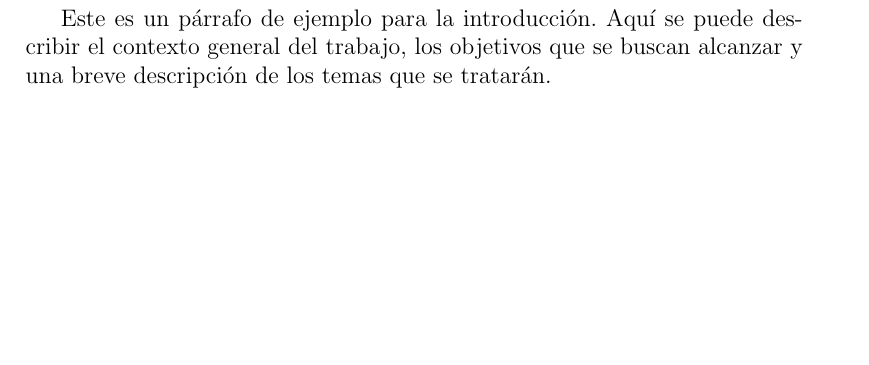
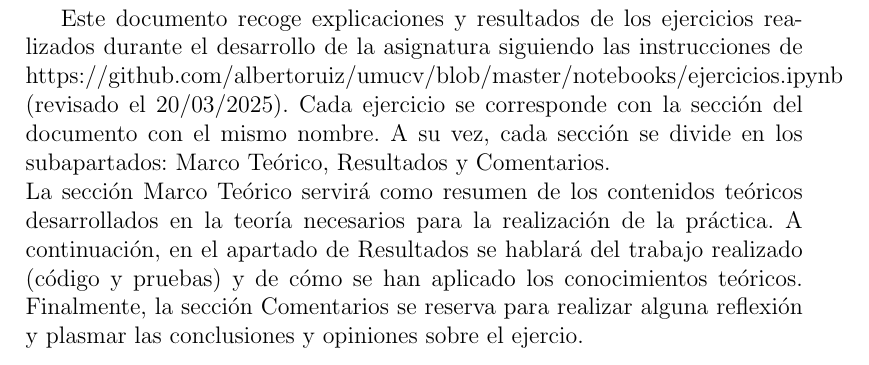
Before and after one commit to JuanDiegoGallego/VisionArtificial, a LaTeX document (latex/memoria.tex): part of page 3 of 6, cut at the place of the change, the shorter picture padded with empty space. Compiled offline with pdfLaTeX.

Commit message:
Creado fichero latex y seccion Introduccion

```diff
--- a/latex/memoria.tex
+++ b/latex/memoria.tex
@@ -28,7 +28,12 @@
 
 % Sección 1: Introducción
 \section{Introducción}
-Este es un párrafo de ejemplo para la introducción. Aquí se puede describir el contexto general del trabajo, los objetivos que se buscan alcanzar y una breve descripción de los temas que se tratarán.
+Este documento recoge explicaciones y resultados de los ejercicios realizados durante el desarrollo de la asignatura siguiendo las instrucciones de https://github.com/albertoruiz/umucv/blob/master/notebooks/ejercicios.ipynb (revisado el 20/03/2025).
+Cada ejercicio se corresponde con la sección del documento con el mismo nombre.
+A su vez, cada sección se divide en los subapartados: Marco Teórico, Resultados y Comentarios.\\
+La sección Marco Teórico servirá como resumen de los contenidos teóricos desarrollados en la teoría necesarios para la realización de la práctica.
+A continuación, en el apartado de Resultados se hablará del trabajo realizado (código y pruebas) y de cómo se han aplicado los conocimientos teóricos.
+Finalmente, la sección Comentarios se reserva para realizar alguna reflexión y plasmar las conclusiones y opiniones sobre el ejercio.
 
 \newpage
 
```
Also changed, not shown: latex/memoria.pdf, 3 other files.
